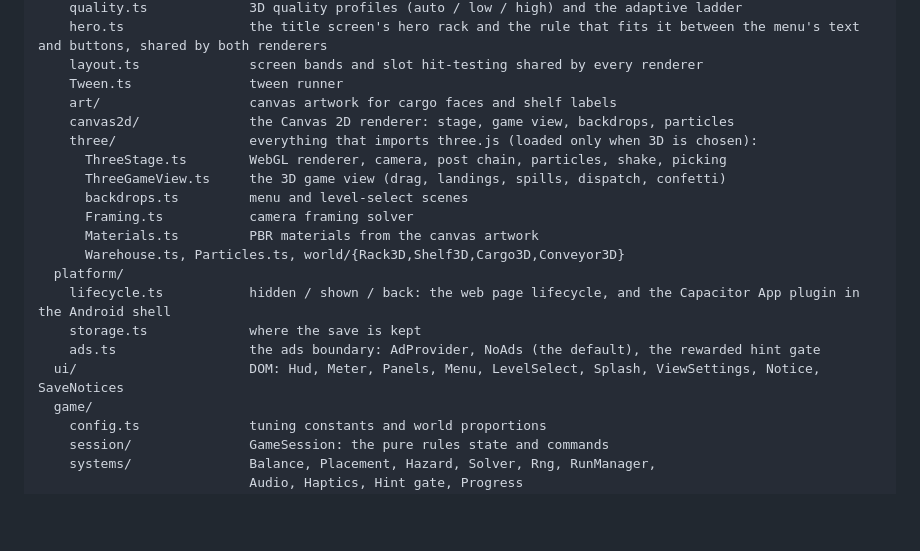
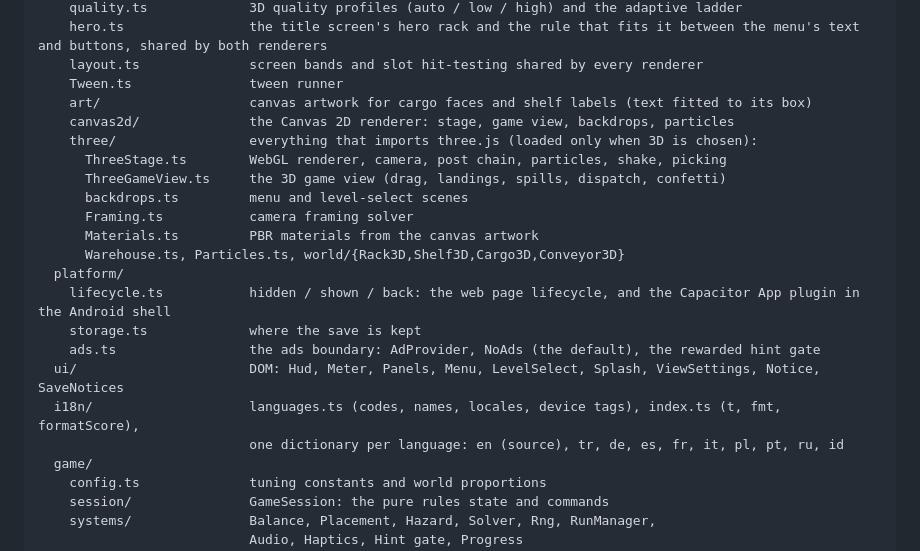
Before and after one commit to keremcan534/cargo-panic, a Markdown page: README.md, the part around one of its changes. Drawn GitHub-style; blank space fills up the shorter version.

```diff
--- a/README.md
+++ b/README.md
@@ -582,7 +643,7 @@ src/
     hero.ts                the title screen's hero rack and the rule that fits it between the menu's text and buttons, shared by both renderers
     layout.ts              screen bands and slot hit-testing shared by every renderer
     Tween.ts               tween runner
-    art/                   canvas artwork for cargo faces and shelf labels
+    art/                   canvas artwork for cargo faces and shelf labels (text fitted to its box)
     canvas2d/              the Canvas 2D renderer: stage, game view, backdrops, particles
     three/                 everything that imports three.js (loaded only when 3D is chosen):
       ThreeStage.ts        WebGL renderer, camera, post chain, particles, shake, picking
@@ -596,6 +657,8 @@ src/
     storage.ts             where the save is kept
     ads.ts                 the ads boundary: AdProvider, NoAds (the default), the rewarded hint gate
   ui/                      DOM: Hud, Meter, Panels, Menu, LevelSelect, Splash, ViewSettings, Notice, SaveNotices
+  i18n/                    languages.ts (codes, names, locales, device tags), index.ts (t, fmt, formatScore),
+                           one dictionary per language: en (source), tr, de, es, fr, it, pl, pt, ru, id
   game/
     config.ts              tuning constants and world proportions
     session/               GameSession: the pure rules state and commands
```
Also changed, not shown: other parts of README.md (+63 -2 lines), docs/TRANSLATIONS.md (added, +66 -0 lines).
